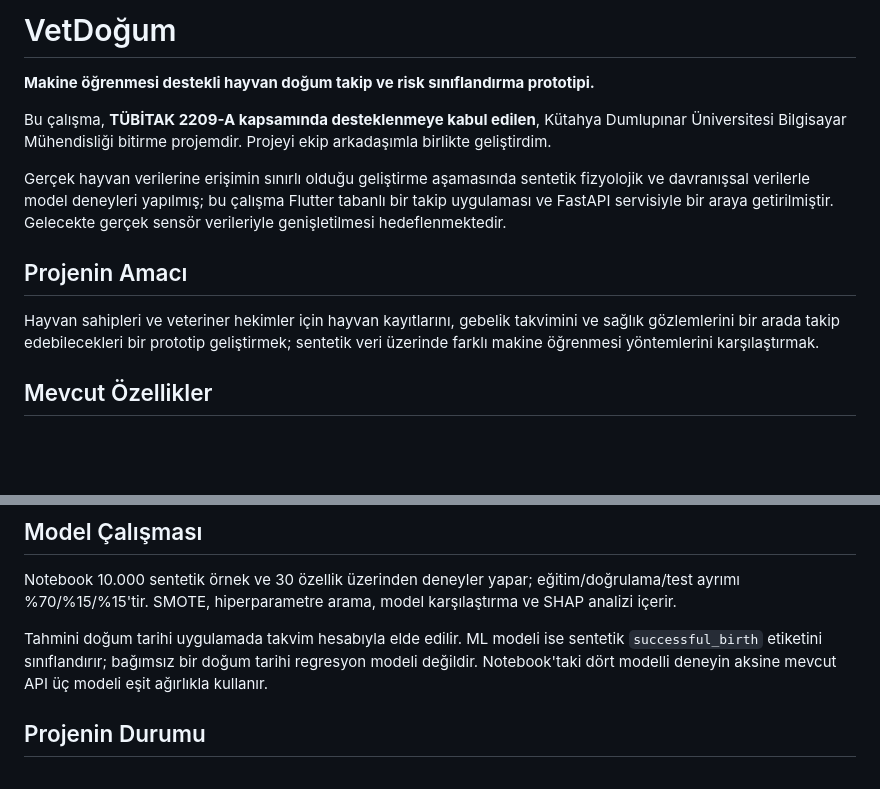
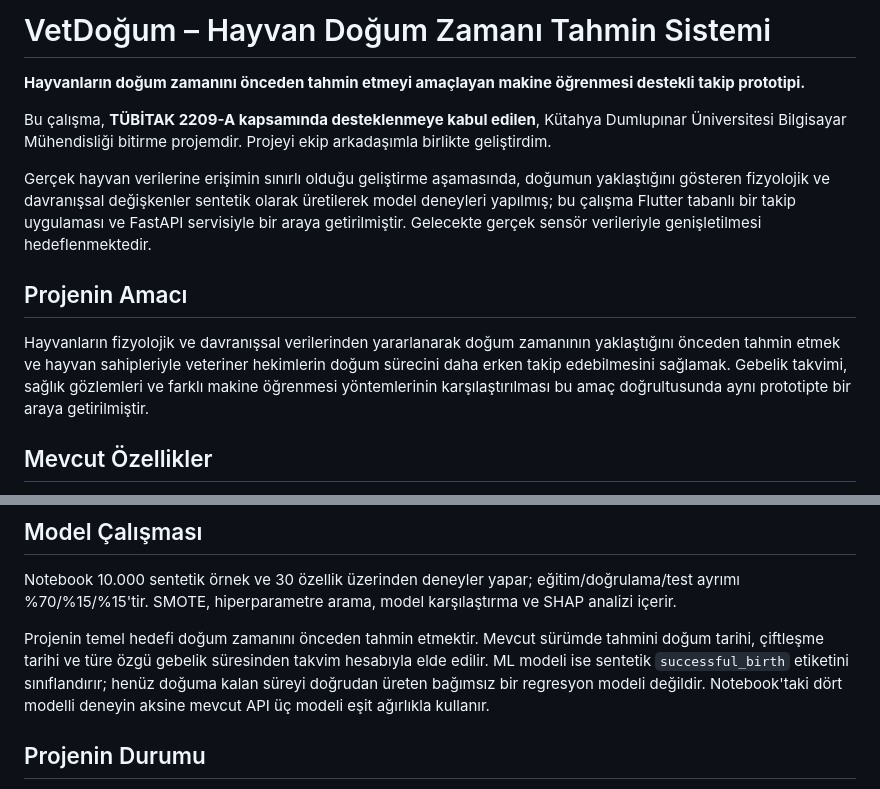
Before and after one commit to duyguerdogan/hayvan-dogum-zamani-tahmin-sistemi, a Markdown page: README.md, 2 parts joined by grey strips. GitHub-like rendering; blank space fills up the shorter version.

Commit message:
Revise README for clarity and project details
README.md was updated to clarify the project's purpose and features, including improvements in the language for better understanding.

```diff
--- a/README.md
+++ b/README.md
@@ -1,14 +1,14 @@
-# VetDoğum
+# VetDoğum – Hayvan Doğum Zamanı Tahmin Sistemi
 
-**Makine öğrenmesi destekli hayvan doğum takip ve risk sınıflandırma prototipi.**
+**Hayvanların doğum zamanını önceden tahmin etmeyi amaçlayan makine öğrenmesi destekli takip prototipi.**
 
 Bu çalışma, **TÜBİTAK 2209-A kapsamında desteklenmeye kabul edilen**, Kütahya Dumlupınar Üniversitesi Bilgisayar Mühendisliği bitirme projemdir. Projeyi ekip arkadaşımla birlikte geliştirdim.
 
-Gerçek hayvan verilerine erişimin sınırlı olduğu geliştirme aşamasında sentetik fizyolojik ve davranışsal verilerle model deneyleri yapılmış; bu çalışma Flutter tabanlı bir takip uygulaması ve FastAPI servisiyle bir araya getirilmiştir. Gelecekte gerçek sensör verileriyle genişletilmesi hedeflenmektedir.
+Gerçek hayvan verilerine erişimin sınırlı olduğu geliştirme aşamasında, doğumun yaklaştığını gösteren fizyolojik ve davranışsal değişkenler sentetik olarak üretilerek model deneyleri yapılmış; bu çalışma Flutter tabanlı bir takip uygulaması ve FastAPI servisiyle bir araya getirilmiştir. Gelecekte gerçek sensör verileriyle genişletilmesi hedeflenmektedir.
 
 ## Projenin Amacı
 
-Hayvan sahipleri ve veteriner hekimler için hayvan kayıtlarını, gebelik takvimini ve sağlık gözlemlerini bir arada takip edebilecekleri bir prototip geliştirmek; sentetik veri üzerinde farklı makine öğrenmesi yöntemlerini karşılaştırmak.
+Hayvanların fizyolojik ve davranışsal verilerinden yararlanarak doğum zamanının yaklaştığını önceden tahmin etmek ve hayvan sahipleriyle veteriner hekimlerin doğum sürecini daha erken takip edebilmesini sağlamak. Gebelik takvimi, sağlık gözlemleri ve farklı makine öğrenmesi yöntemlerinin karşılaştırılması bu amaç doğrultusunda aynı prototipte bir araya getirilmiştir.
 
 ## Mevcut Özellikler
 
@@ -112,7 +112,7 @@ Android emülatöründe bilgisayarınızdaki API adresi için `http://10.0.2.2:8
 
 Notebook 10.000 sentetik örnek ve 30 özellik üzerinden deneyler yapar; eğitim/doğrulama/test ayrımı %70/%15/%15'tir. SMOTE, hiperparametre arama, model karşılaştırma ve SHAP analizi içerir.
 
-Tahmini doğum tarihi uygulamada takvim hesabıyla elde edilir. ML modeli ise sentetik `successful_birth` etiketini sınıflandırır; bağımsız bir doğum tarihi regresyon modeli değildir. Notebook'taki dört modelli deneyin aksine mevcut API üç modeli eşit ağırlıkla kullanır.
+Projenin temel hedefi doğum zamanını önceden tahmin etmektir. Mevcut sürümde tahmini doğum tarihi, çiftleşme tarihi ve türe özgü gebelik süresinden takvim hesabıyla elde edilir. ML modeli ise sentetik `successful_birth` etiketini sınıflandırır; henüz doğuma kalan süreyi doğrudan üreten bağımsız bir regresyon modeli değildir. Notebook'taki dört modelli deneyin aksine mevcut API üç modeli eşit ağırlıkla kullanır.
 
 ## Projenin Durumu
 
```
